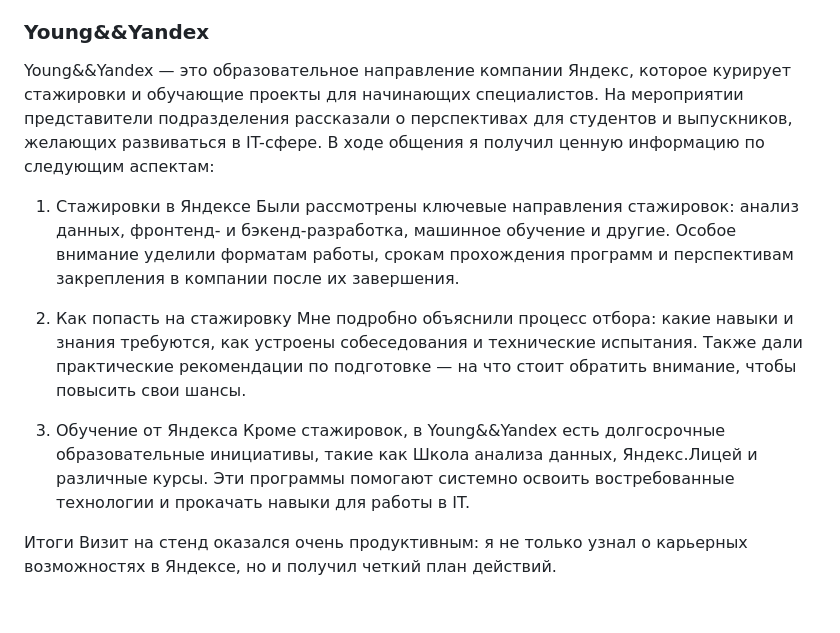
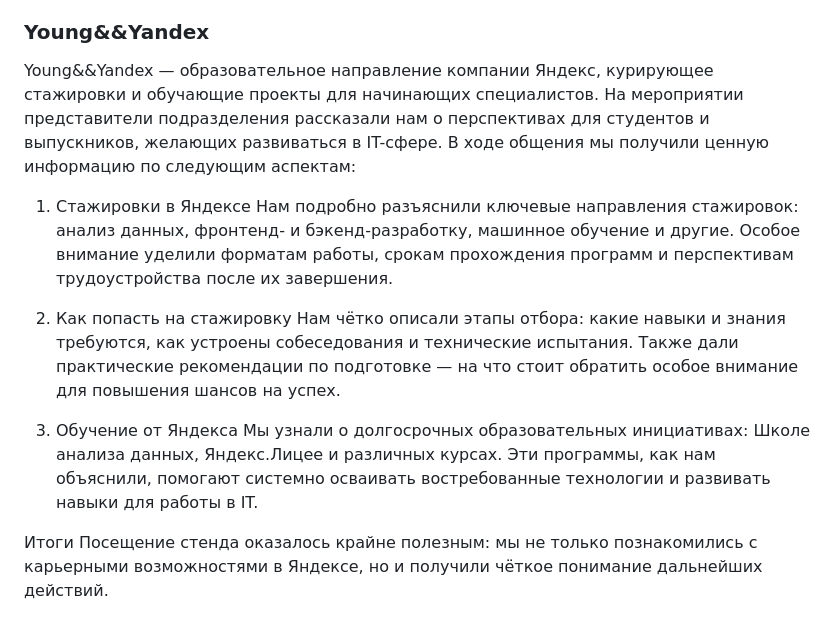
Before and after one commit to 00ragi00/mospolytech_LogisticAI_project, a Markdown page: reports/report_with_partner_DenisenkoKvakin.md, the part around the change. GitHub-like rendering.

```diff
--- a/reports/report_with_partner_DenisenkoKvakin.md
+++ b/reports/report_with_partner_DenisenkoKvakin.md
@@ -19,19 +19,16 @@
 
 ### Young&&Yandex
 
-Young&&Yandex — это образовательное направление компании Яндекс, которое курирует стажировки и обучающие проекты для начинающих специалистов. На мероприятии представители подразделения рассказали о перспективах для студентов и выпускников, желающих развиваться в IT-сфере. В ходе общения я получил ценную информацию по следующим аспектам:
+Young&&Yandex — образовательное направление компании Яндекс, курирующее стажировки и обучающие проекты для начинающих специалистов. На мероприятии представители подразделения рассказали нам о перспективах для студентов и выпускников, желающих развиваться в IT-сфере. В ходе общения мы получили ценную информацию по следующим аспектам:
 
   1. Стажировки в Яндексе
-    Были рассмотрены ключевые направления стажировок: анализ данных, фронтенд- и бэкенд-разработка, машинное обучение и другие. Особое внимание уделили форматам работы, срокам прохождения программ и перспективам
-    закрепления в компании после их завершения.
+    Нам подробно разъяснили ключевые направления стажировок: анализ данных, фронтенд- и бэкенд-разработку, машинное обучение и другие. Особое внимание уделили форматам работы, срокам прохождения программ и перспективам трудоустройства после их завершения.
 
   2. Как попасть на стажировку
-    Мне подробно объяснили процесс отбора: какие навыки и знания требуются, как устроены собеседования и технические испытания. Также дали практические рекомендации по подготовке — на что стоит обратить внимание,
-    чтобы повысить свои шансы.
+     Нам чётко описали этапы отбора: какие навыки и знания требуются, как устроены собеседования и технические испытания. Также дали практические рекомендации по подготовке — на что стоит обратить особое внимание для повышения шансов на успех.
 
   3. Обучение от Яндекса
-    Кроме стажировок, в Young&&Yandex есть долгосрочные образовательные инициативы, такие как Школа анализа данных, Яндекс.Лицей и различные курсы. Эти программы помогают системно освоить востребованные технологии и
-    прокачать навыки для работы в IT.
+    Мы узнали о долгосрочных образовательных инициативах: Школе анализа данных, Яндекс.Лицее и различных курсах. Эти программы, как нам объяснили, помогают системно осваивать востребованные технологии и развивать навыки для работы в IT.
 
 Итоги
-Визит на стенд оказался очень продуктивным: я не только узнал о карьерных возможностях в Яндексе, но и получил четкий план действий.
+Посещение стенда оказалось крайне полезным: мы не только познакомились с карьерными возможностями в Яндексе, но и получили чёткое понимание дальнейших действий.
```
